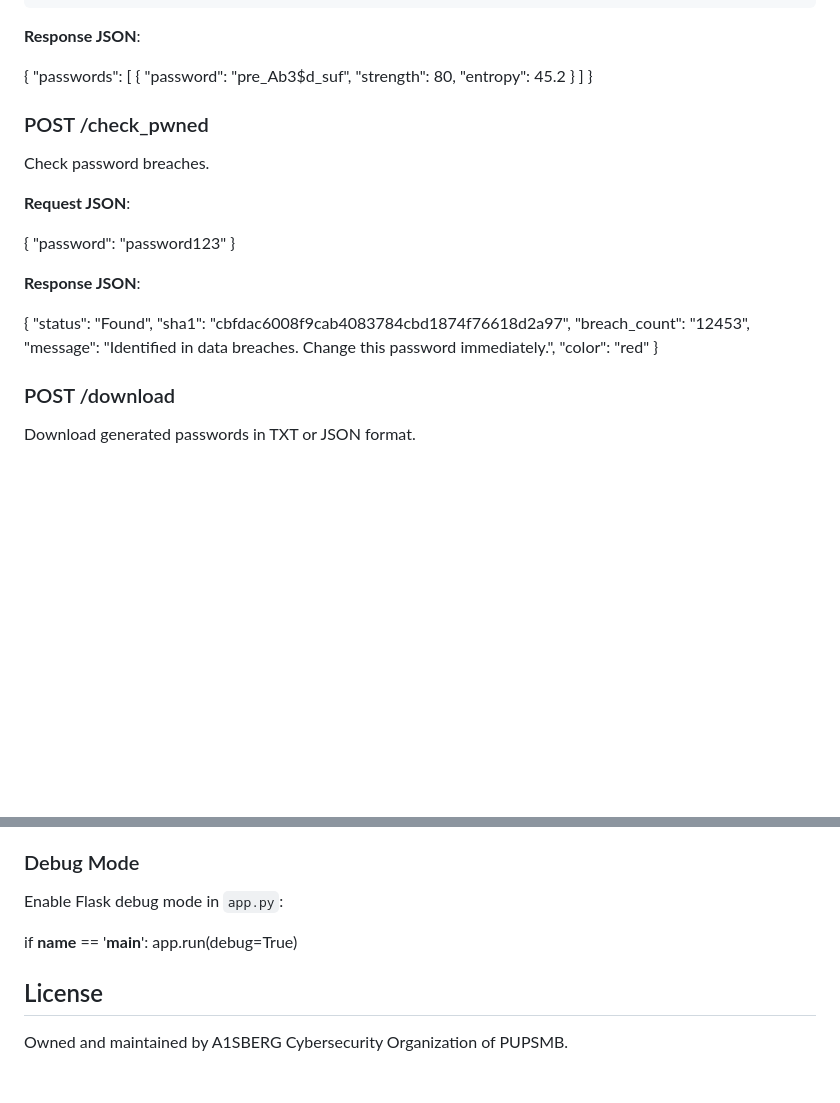
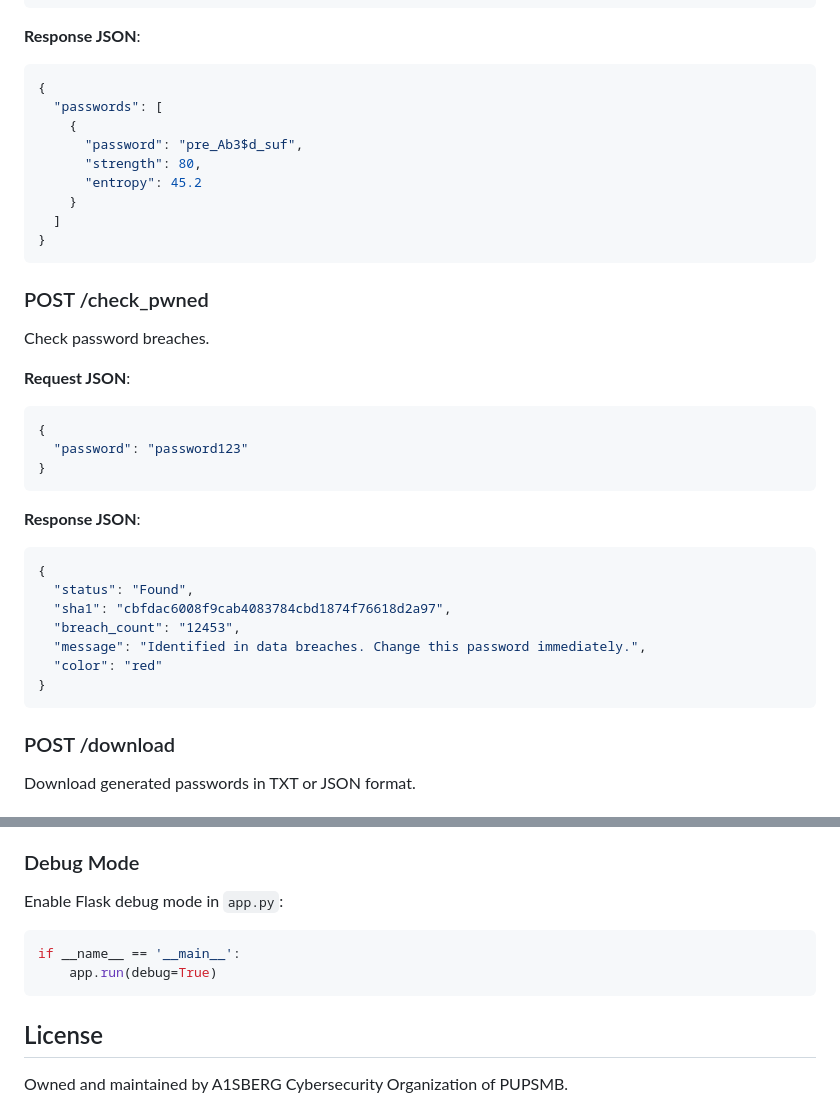
Before and after one commit to kUrOSH1R0oo/KagePass, a Markdown page: README.md, 2 parts joined by grey strips. Drawn GitHub-style; blank space fills up the shorter version.

````diff
--- a/README.md
+++ b/README.md
@@ -96,6 +96,7 @@ Generate passwords.
 
 **Response JSON**:
 
+```json
 {
   "passwords": [
     {
@@ -105,18 +106,22 @@ Generate passwords.
     }
   ]
 }
+```
 
 ### POST /check_pwned
 Check password breaches.
 
 **Request JSON**:
 
+```json
 {
   "password": "password123"
 }
+```
 
 **Response JSON**:
 
+```json
 {
   "status": "Found",
   "sha1": "cbfdac6008f9cab4083784cbd1874f76618d2a97",
@@ -124,6 +129,7 @@ Check password breaches.
   "message": "Identified in data breaches. Change this password immediately.",
   "color": "red"
 }
+```
 
 ### POST /download
 Download generated passwords in TXT or JSON format.
@@ -185,8 +191,10 @@ Download generated passwords in TXT or JSON format.
 ### Debug Mode
 Enable Flask debug mode in `app.py`:
 
+```python
 if __name__ == '__main__':
     app.run(debug=True)
+```
 
 ## License
 Owned and maintained by A1SBERG Cybersecurity Organization of PUPSMB.
````
